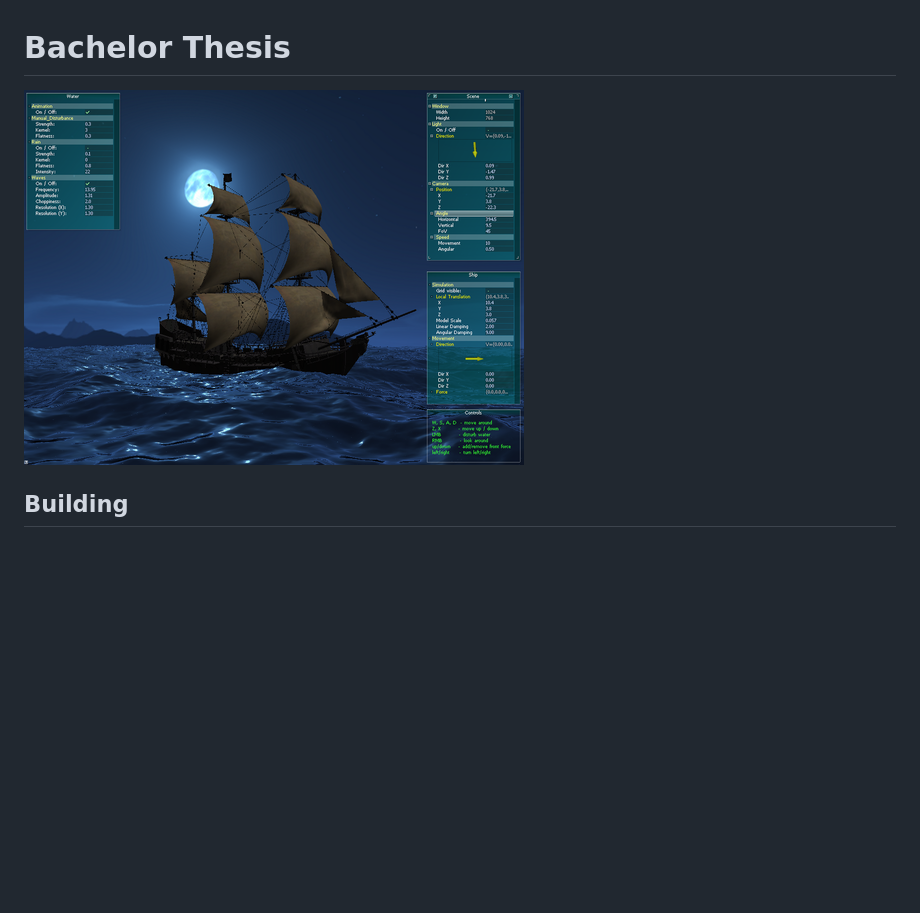
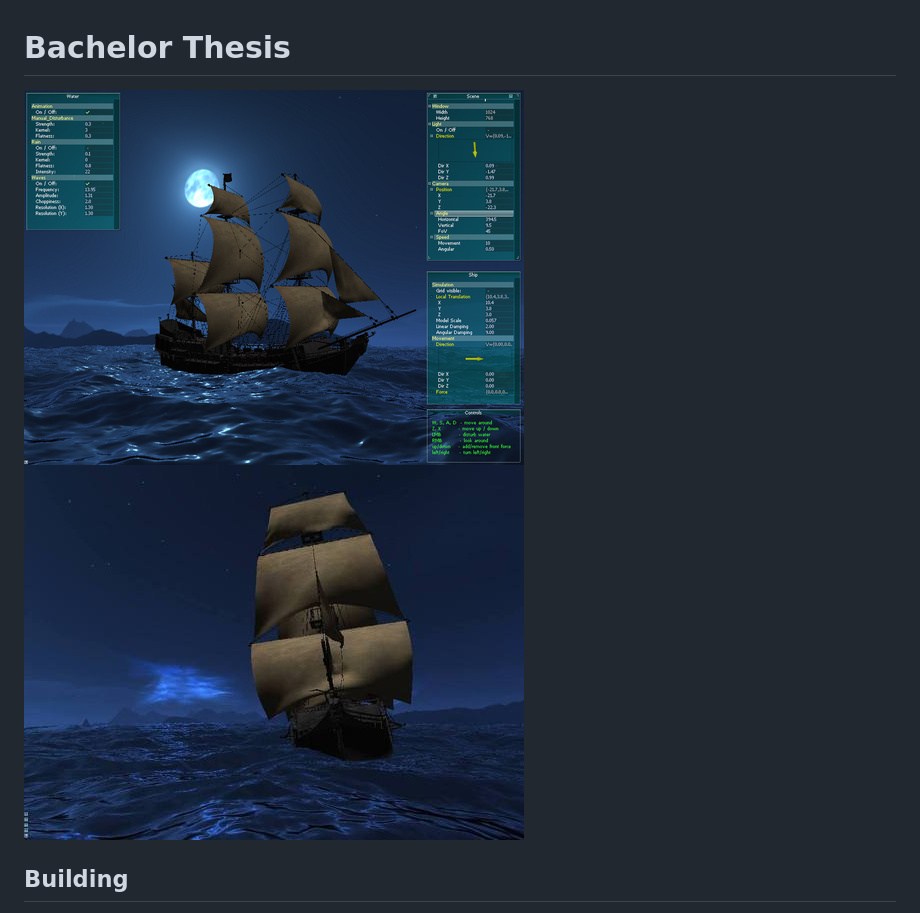
Before and after one commit to dybiszb/BachelorThesis, a Markdown page: README.md, the part around the change. Rendered like a GitHub page; pictures changed too: doc/screens/app_2.jpg (added); blank space fills up the shorter version.

Commit message:
image_attempt_4

```diff
--- a/README.md
+++ b/README.md
@@ -1,5 +1,5 @@
 # Bachelor Thesis
-![alt tag](https://raw.githubusercontent.com/dybiszb/BachelorThesis/master/doc/screens/app_1.png)
+![alt tag](https://raw.githubusercontent.com/dybiszb/BachelorThesis/master/doc/screens/app_1.png) ![alt tag](https://raw.githubusercontent.com/dybiszb/BachelorThesis/master/doc/screens/app_2.jpg)
 ## Building<a name="build"></a>
 Note: Currently only Windows platform is supported. Sources have been checked on Windows 10 64bit.
 Please let me know about any issues.
```
